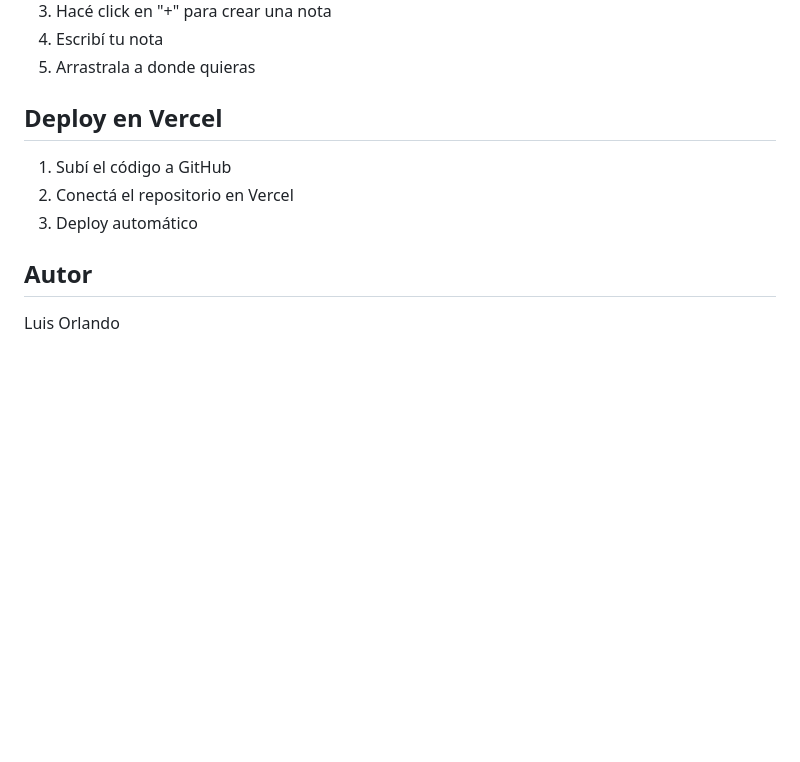
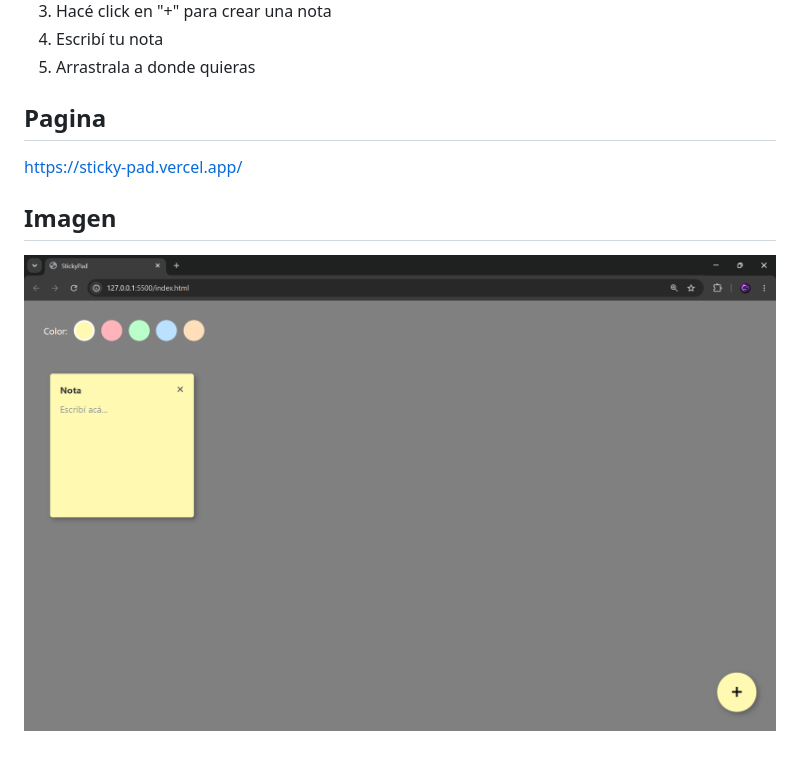
Before and after one commit to LuisOrlando-code/StickyPad, a Markdown page: README.md, the part around the change. Drawn GitHub-style; pictures changed too: imagen/screenshot.png (added); blank space fills up the shorter version.

Commit message:
Add screenshot and update README

```diff
--- a/README.md
+++ b/README.md
@@ -25,12 +25,8 @@ Aplicación de notas tipo post-it creada con HTML, CSS y JavaScript puro.
 4. Escribí tu nota
 5. Arrastrala a donde quieras
 
-## Deploy en Vercel
+## Pagina
+https://sticky-pad.vercel.app/
 
-1. Subí el código a GitHub
-2. Conectá el repositorio en Vercel
-3. Deploy automático
-
-## Autor
-
-Luis Orlando
+## Imagen
+![StickyPad](imagen/screenshot.png)
```
